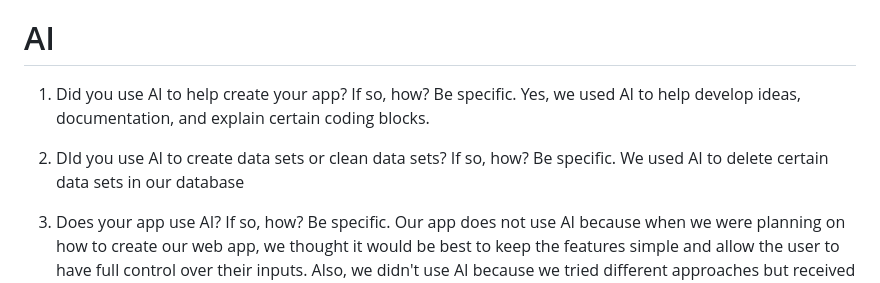
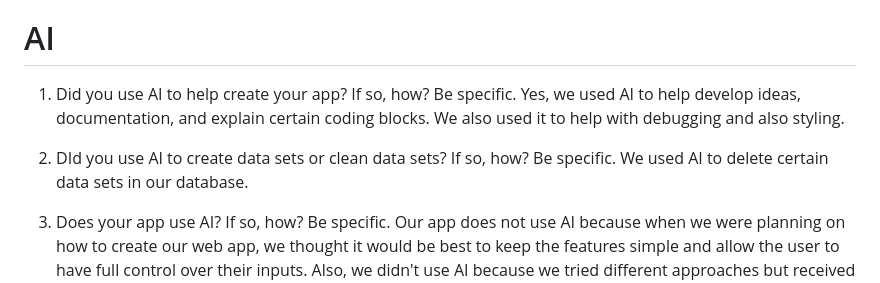
Before and after one commit to kchow148/2800-202410-BBY06, a Markdown page: README.md, the part around the change. Drawn GitHub-style.

Commit message:
Added more info to Readme File

```diff
--- a/README.md
+++ b/README.md
@@ -118,10 +118,10 @@ StackOverFlow
 
 # AI
 1. Did you use AI to help create your app? If so, how? Be specific.
-Yes, we used AI to help develop ideas, documentation, and explain certain coding blocks.
+Yes, we used AI to help develop ideas, documentation, and explain certain coding blocks. We also used it to help with debugging and also styling.
 
 2. DId you use AI to create data sets or clean data sets? If so, how? Be specific.
-We used AI to delete certain data sets in our database
+We used AI to delete certain data sets in our database.
 
 3. Does your app use AI? If so, how? Be specific.
 Our app does not use AI because when we were planning on how to create our web app, we thought it would be best to keep the features simple and allow the user to have full control over their inputs. Also, we didn't use AI because we tried different approaches but received inaccurate results. For instance, we tried to calculate the future value of money but it didn’t yield in every factor nor did it use the correct calculations.
```
